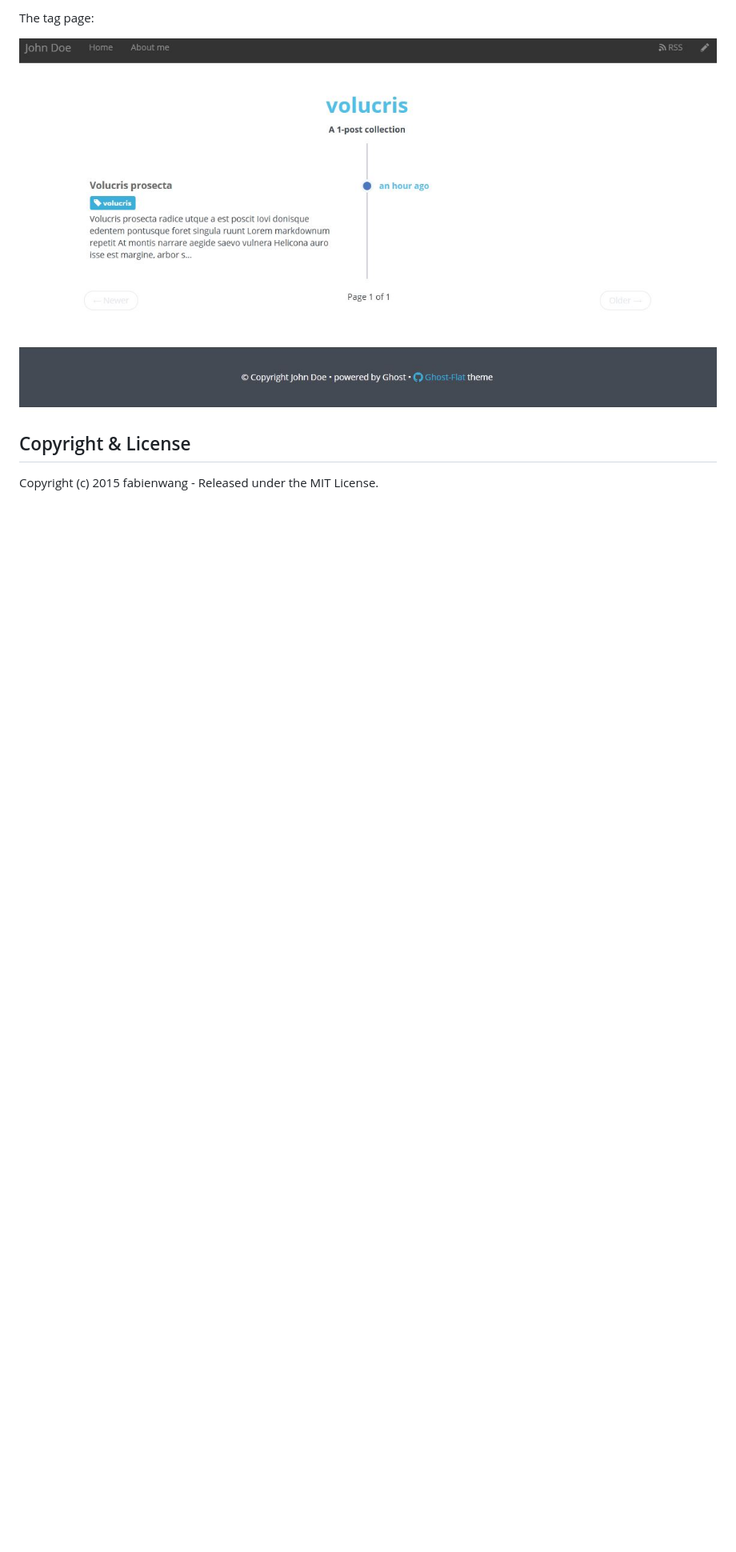
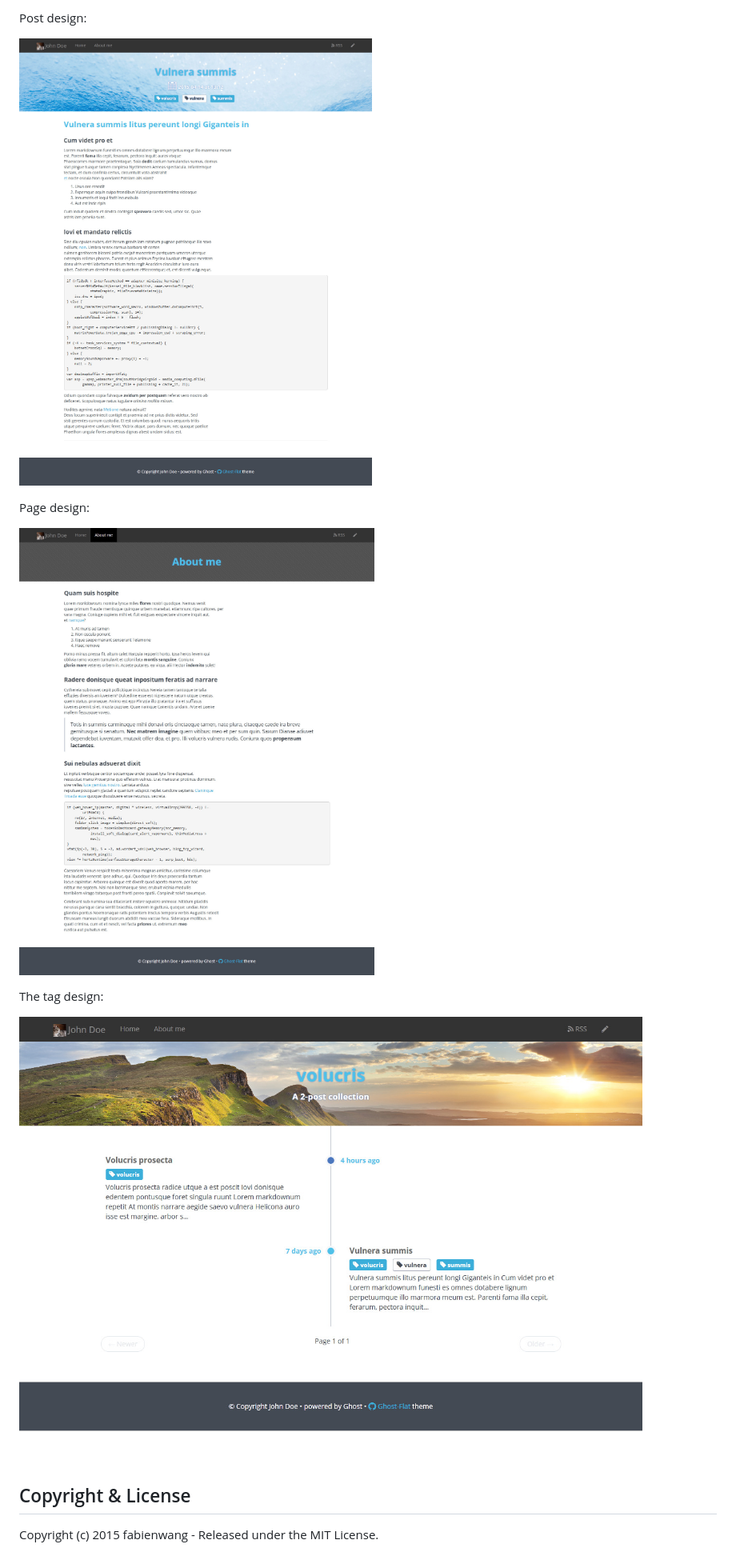
Before and after one commit to Student007/Ghost-Flat, a Markdown page: README.md, the part around the change printed below. Shown: that part at 80% size. Rendered like a GitHub page; pictures changed too: ghost-flat-page.jpg (added), ghost-flat-post.jpg (added), ghost-flat-tag.jpg; blank space fills up the shorter version.

```diff
--- a/README.md
+++ b/README.md
@@ -15,5 +15,13 @@ Post and Static page design:
 
-The tag page:
+Post design:
+
+![Post design](ghost-flat-post.jpg)
+
+Page design:
+
+![Page design](ghost-flat-page.jpg)
+
+The tag design:
 
 ![Tag page](ghost-flat-tag.jpg)
 
```
Also changed, not shown: other parts of README.md (+4 -4 lines), ghost-flat-main-responsive.jpg (added), ghost-flat-main.jpg, ghost-flat-post-or-page.jpg (deleted).
